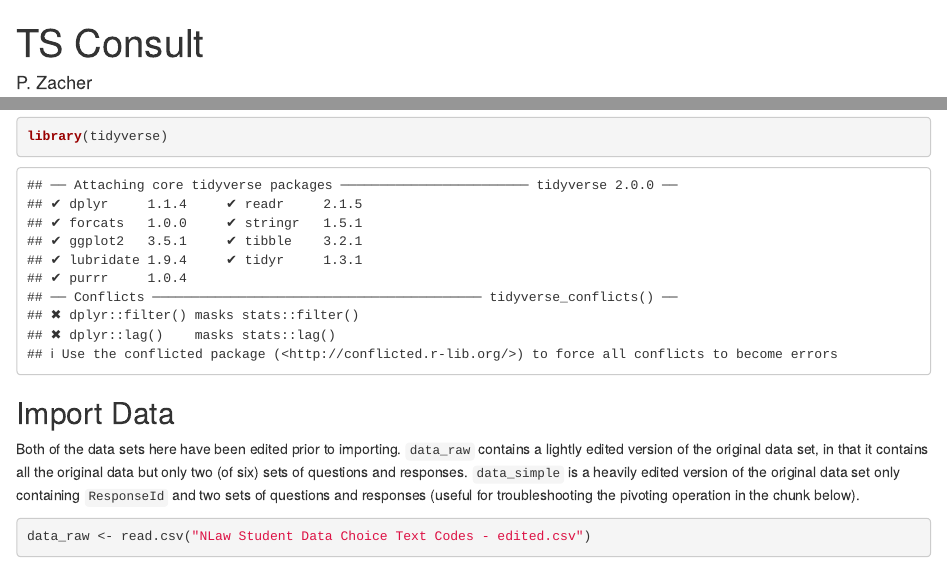
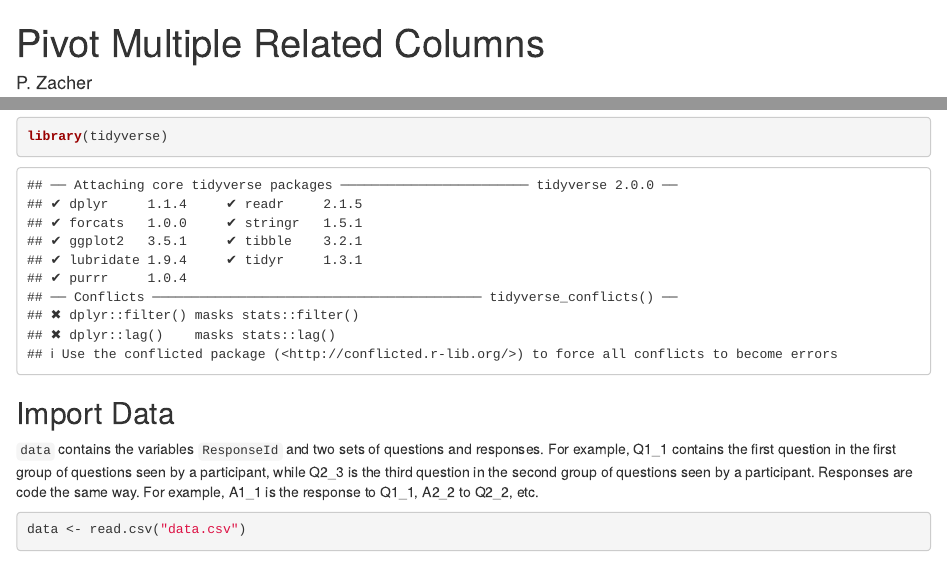
Before and after one commit to patzacher/pivot_multiple_columns, an R Markdown document (pivot_columns.Rmd): the page in a window 1100 px wide, from its top, and a second part further down, joined at a grey line. Rendered offline with R 4.5, knitr and Pandoc, with nearby package versions; some code elsewhere in the file could not run offline.

Commit message:
updated rmd

````diff
--- a/pivot_columns.Rmd
+++ b/pivot_columns.Rmd
@@ -1,5 +1,5 @@
 ---
-title: "TS Consult"
+title: "Pivot Multiple Related Columns"
 author: "P. Zacher"
 date: "2023-11-09"
 output: html_document
@@ -15,11 +15,10 @@ library(tidyverse)
 ```
 
 ## Import Data
-Both of the data sets here have been edited prior to importing. `data_raw`
-contains a lightly edited version of the original data set, in that it contains
-all the original data but only two (of six) sets of questions and responses.
-`data_simple` is a heavily edited version of the original data set only
-containing `ResponseId` and two sets of questions and responses (useful for
-troubleshooting the pivoting operation in the chunk below).
+`data` contains the variables `ResponseId` and two sets of questions and responses.
+For example, Q1_1 contains the first question in the first group of questions
+seen by a participant, while Q2_3 is the third question in the second group of
+questions seen by a participant. Responses are code the same way. For example,
+A1_1 is the response to Q1_1, A2_2 to Q2_2, etc.
 ```{r}
-data_raw <- read.csv("NLaw Student Data Choice Text Codes - edited.csv")
+data <- read.csv("data.csv")
````
Also changed, not shown: pivot_columns.Rmd (3 more changed lines).
